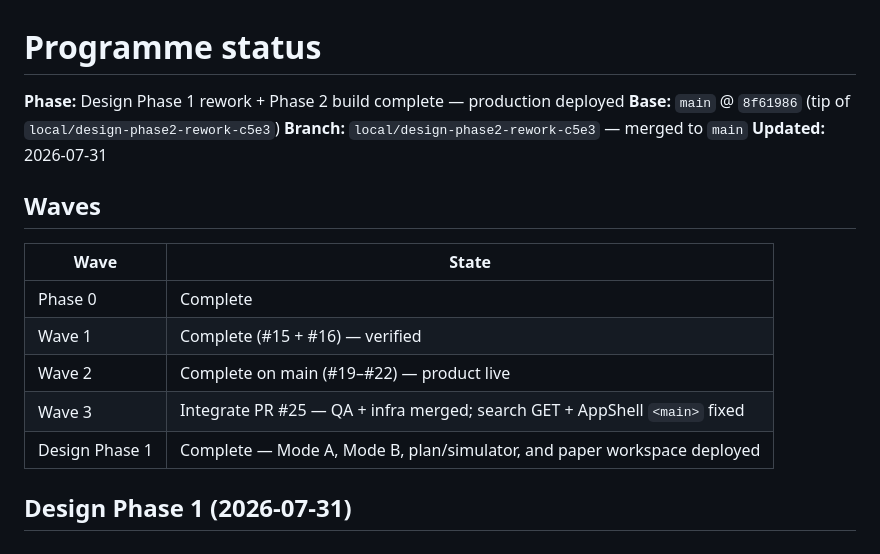
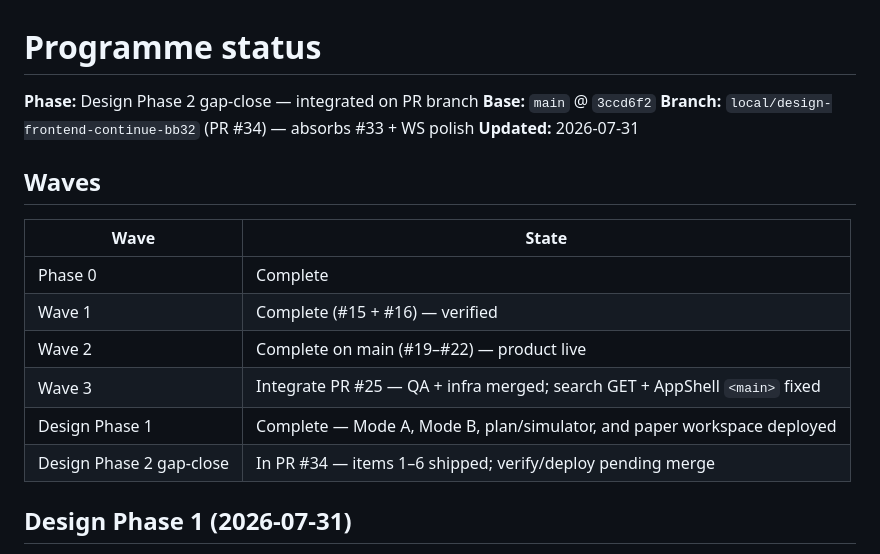
Before and after one commit to shourya0523/concord, a Markdown page: docs/agent-run/status.md, the part around the change. Rendered like a GitHub page.

Commit message:
docs(status): record Phase 2 gap-close orchestrator integrate
Track PR #34 merge of saved/study/sim plus dashboard polish, RAG brief,
and keyword_rules_v2 verification.

Co-authored-by: Shourya Yadav <shourya0523@users.noreply.github.com>

```diff
--- a/docs/agent-run/status.md
+++ b/docs/agent-run/status.md
@@ -1,8 +1,8 @@
 # Programme status
 
-**Phase:** Design Phase 1 rework + Phase 2 build complete — production deployed
-**Base:** `main` @ `8f61986` (tip of `local/design-phase2-rework-c5e3`)
-**Branch:** `local/design-phase2-rework-c5e3` — merged to `main`
+**Phase:** Design Phase 2 gap-close — integrated on PR branch
+**Base:** `main` @ `3ccd6f2`
+**Branch:** `local/design-frontend-continue-bb32` (PR #34) — absorbs #33 + WS polish
 **Updated:** 2026-07-31
 
 ## Waves
@@ -14,6 +14,7 @@
 | Wave 2 | Complete on main (#19–#22) — product live |
 | Wave 3 | Integrate PR #25 — QA + infra merged; search GET + AppShell `<main>` fixed |
 | Design Phase 1 | Complete — Mode A, Mode B, plan/simulator, and paper workspace deployed |
+| Design Phase 2 gap-close | In PR #34 — items 1–6 shipped; verify/deploy pending merge |
 
 ## Design Phase 1 (2026-07-31)
 
```
